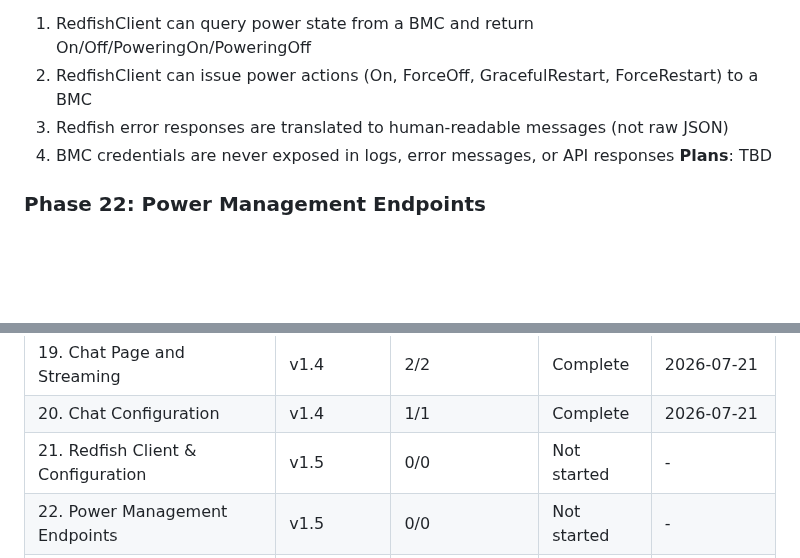
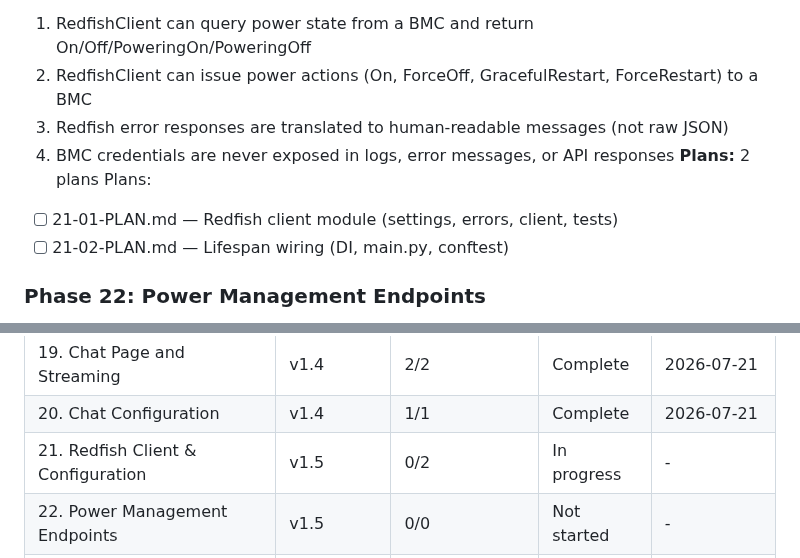
Before and after one commit to grafuls/qiip, a Markdown page: .planning/ROADMAP.md, 2 parts joined by grey strips. GitHub-like rendering; blank space fills up the shorter version.

Commit message:
docs(21): create phase plans for Redfish client & configuration
Two plans covering RedfishClient module (settings, errors, client, tests)
and application wiring (lifespan, DI, conftest).

Co-Authored-By: Claude Opus 4.6 (1M context) <noreply@anthropic.com>

```diff
--- a/.planning/ROADMAP.md
+++ b/.planning/ROADMAP.md
@@ -81,7 +81,10 @@
   2. RedfishClient can issue power actions (On, ForceOff, GracefulRestart, ForceRestart) to a BMC
   3. Redfish error responses are translated to human-readable messages (not raw JSON)
   4. BMC credentials are never exposed in logs, error messages, or API responses
-**Plans**: TBD
+**Plans:** 2 plans
+Plans:
+- [ ] 21-01-PLAN.md — Redfish client module (settings, errors, client, tests)
+- [ ] 21-02-PLAN.md — Lifespan wiring (DI, main.py, conftest)
 
 ### Phase 22: Power Management Endpoints
 **Goal**: Operators can manage server power from the admin API
@@ -145,7 +148,7 @@ Phases execute in numeric order: 21 → 22 → 23 → 24
 | 18. Dashboard UI Update | v1.3 | 2/2 | Complete | 2026-07-17 |
 | 19. Chat Page and Streaming | v1.4 | 2/2 | Complete | 2026-07-21 |
 | 20. Chat Configuration | v1.4 | 1/1 | Complete | 2026-07-21 |
-| 21. Redfish Client & Configuration | v1.5 | 0/0 | Not started | - |
+| 21. Redfish Client & Configuration | v1.5 | 0/2 | In progress | - |
 | 22. Power Management Endpoints | v1.5 | 0/0 | Not started | - |
 | 23. Auto-Power-On in Provisioner | v1.5 | 0/0 | Not started | - |
 | 24. Provisioning Error Diagnostics | v1.5 | 0/0 | Not started | - |
```
Also changed, not shown: 2 other files.
